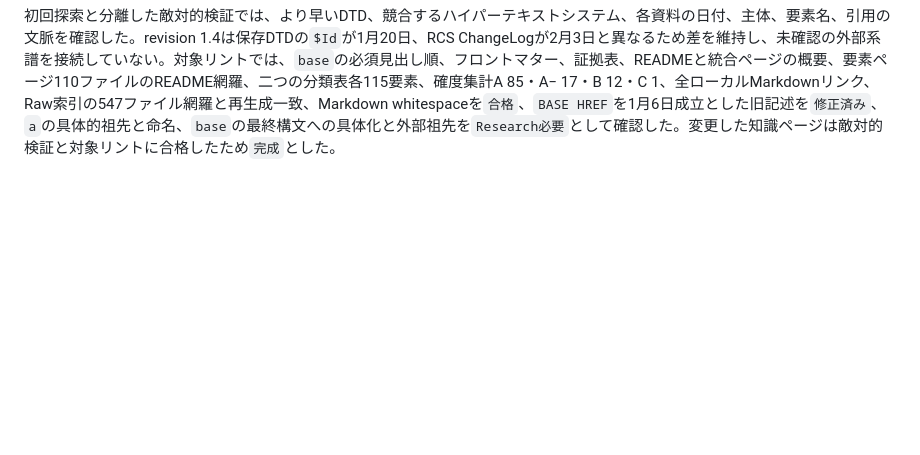
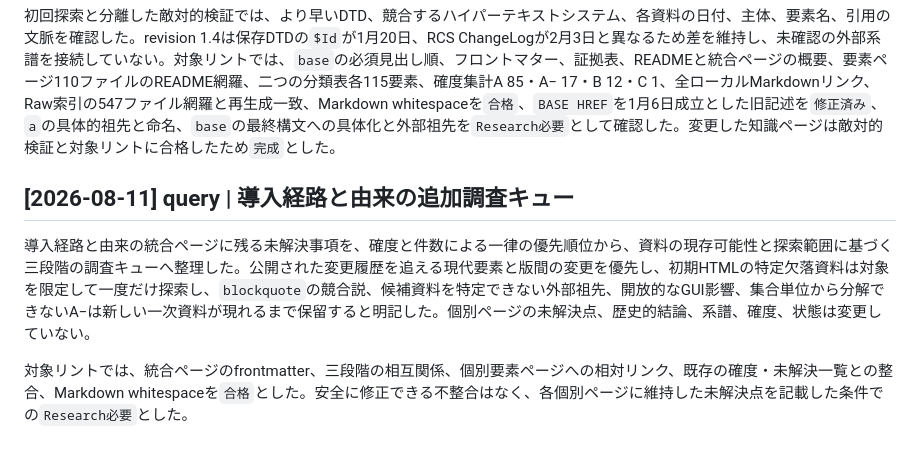
Before and after one commit to yuheiy/origins-of-html-elements, a Markdown page: wiki/log.md, the part around the change. Drawn GitHub-style; blank space fills up the shorter version.

```diff
--- a/wiki/log.md
+++ b/wiki/log.md
@@ -997,3 +997,9 @@ Rawソース索引を一つの長い表から取得元ホスト別の節へ再
 追加したRawの取得記録は次のとおりである。`http://1997.webhistory.org/www.lists/www-talk.1993q1/0070.html`、リダイレクト後URLは同一、2026-08-11T10:44:05.422Z、`raw/1997.webhistory.org/www.lists/www-talk.1993q1/0070.html`；`https://www.w3.org/History/1993/WWW/LibHTML/src/hypertext/HTML.dtd.html`、リダイレクト後URLは同一、2026-08-11T10:44:08.526Z、`raw/www.w3.org/History/1993/WWW/LibHTML/src/hypertext/HTML.dtd.html`；`https://www.w3.org/MarkUp/html-spec/ChangeLog`、リダイレクト後URLは同一、2026-08-11T10:47:49.047Z、`raw/www.w3.org/MarkUp/html-spec/ChangeLog`。Raw索引を547ファイルで再生成した。
 
 初回探索と分離した敵対的検証では、より早いDTD、競合するハイパーテキストシステム、各資料の日付、主体、要素名、引用の文脈を確認した。revision 1.4は保存DTDの`$Id`が1月20日、RCS ChangeLogが2月3日と異なるため差を維持し、未確認の外部系譜を接続していない。対象リントでは、`base`の必須見出し順、フロントマター、証拠表、READMEと統合ページの概要、要素ページ110ファイルのREADME網羅、二つの分類表各115要素、確度集計A 85・A− 17・B 12・C 1、全ローカルMarkdownリンク、Raw索引の547ファイル網羅と再生成一致、Markdown whitespaceを`合格`、`BASE HREF`を1月6日成立とした旧記述を`修正済み`、`a`の具体的祖先と命名、`base`の最終構文への具体化と外部祖先を`Research必要`として確認した。変更した知識ページは敵対的検証と対象リントに合格したため`完成`とした。
+
+## [2026-08-11] query | 導入経路と由来の追加調査キュー
+
+導入経路と由来の統合ページに残る未解決事項を、確度と件数による一律の優先順位から、資料の現存可能性と探索範囲に基づく三段階の調査キューへ整理した。公開された変更履歴を追える現代要素と版間の変更を優先し、初期HTMLの特定欠落資料は対象を限定して一度だけ探索し、`blockquote`の競合説、候補資料を特定できない外部祖先、開放的なGUI影響、集合単位から分解できないA−は新しい一次資料が現れるまで保留すると明記した。個別ページの未解決点、歴史的結論、系譜、確度、状態は変更していない。
+
+対象リントでは、統合ページのfrontmatter、三段階の相互関係、個別要素ページへの相対リンク、既存の確度・未解決一覧との整合、Markdown whitespaceを`合格`とした。安全に修正できる不整合はなく、各個別ページに維持した未解決点を記載した条件での`Research必要`とした。
```
Also changed, not shown: wiki/syntheses/introduction-paths-and-origins.md (+33 -6 lines).
